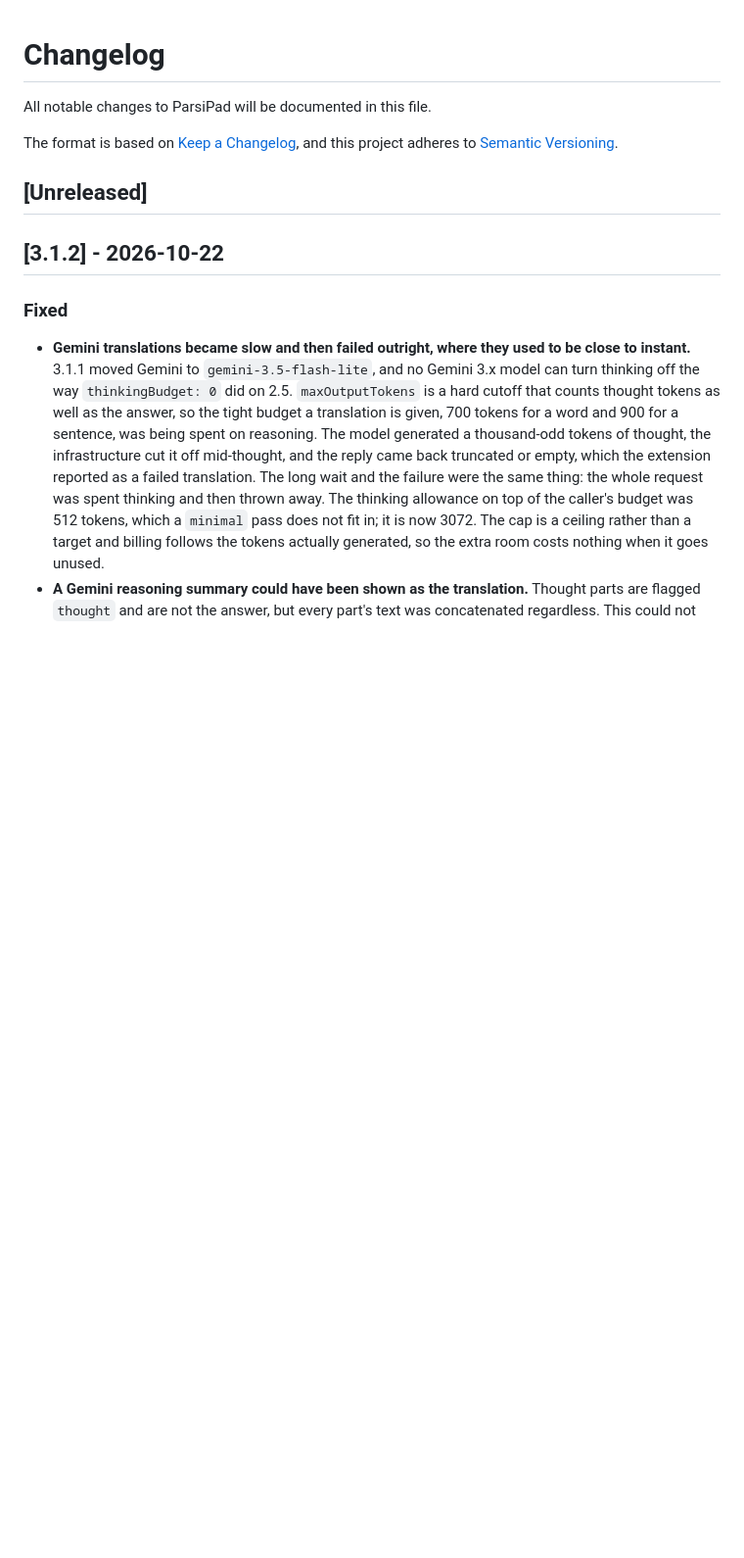
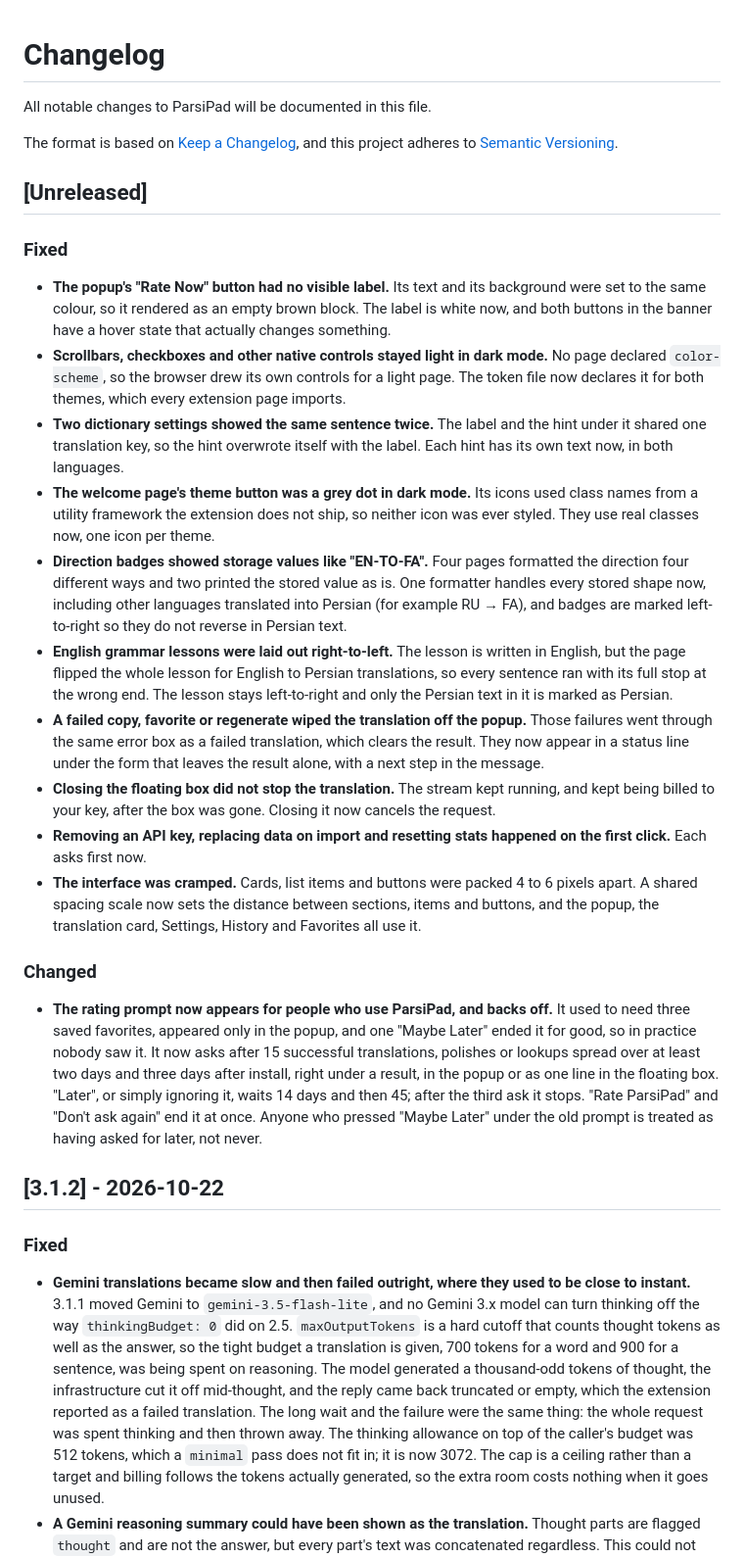
Before and after one commit to amirehsan/parsipad, a Markdown page: CHANGELOG.md, the part around the change. Shown at 98% size. GitHub-like rendering; blank space fills up the shorter version.

Commit message:
docs: changelog for the UI phase 1 fixes

```diff
--- a/CHANGELOG.md
+++ b/CHANGELOG.md
@@ -6,6 +6,21 @@ The format is based on [Keep a Changelog](https://keepachangelog.com/en/1.0.0/),
 and this project adheres to [Semantic Versioning](https://semver.org/spec/v2.0.0.html).
 
 ## [Unreleased]
+
+### Fixed
+- **The popup's "Rate Now" button had no visible label.** Its text and its background were set to the same colour, so it rendered as an empty brown block. The label is white now, and both buttons in the banner have a hover state that actually changes something.
+- **Scrollbars, checkboxes and other native controls stayed light in dark mode.** No page declared `color-scheme`, so the browser drew its own controls for a light page. The token file now declares it for both themes, which every extension page imports.
+- **Two dictionary settings showed the same sentence twice.** The label and the hint under it shared one translation key, so the hint overwrote itself with the label. Each hint has its own text now, in both languages.
+- **The welcome page's theme button was a grey dot in dark mode.** Its icons used class names from a utility framework the extension does not ship, so neither icon was ever styled. They use real classes now, one icon per theme.
+- **Direction badges showed storage values like "EN-TO-FA".** Four pages formatted the direction four different ways and two printed the stored value as is. One formatter handles every stored shape now, including other languages translated into Persian (for example RU → FA), and badges are marked left-to-right so they do not reverse in Persian text.
+- **English grammar lessons were laid out right-to-left.** The lesson is written in English, but the page flipped the whole lesson for English to Persian translations, so every sentence ran with its full stop at the wrong end. The lesson stays left-to-right and only the Persian text in it is marked as Persian.
+- **A failed copy, favorite or regenerate wiped the translation off the popup.** Those failures went through the same error box as a failed translation, which clears the result. They now appear in a status line under the form that leaves the result alone, with a next step in the message.
+- **Closing the floating box did not stop the translation.** The stream kept running, and kept being billed to your key, after the box was gone. Closing it now cancels the request.
+- **Removing an API key, replacing data on import and resetting stats happened on the first click.** Each asks first now.
+- **The interface was cramped.** Cards, list items and buttons were packed 4 to 6 pixels apart. A shared spacing scale now sets the distance between sections, items and buttons, and the popup, the translation card, Settings, History and Favorites all use it.
+
+### Changed
+- **The rating prompt now appears for people who use ParsiPad, and backs off.** It used to need three saved favorites, appeared only in the popup, and one "Maybe Later" ended it for good, so in practice nobody saw it. It now asks after 15 successful translations, polishes or lookups spread over at least two days and three days after install, right under a result, in the popup or as one line in the floating box. "Later", or simply ignoring it, waits 14 days and then 45; after the third ask it stops. "Rate ParsiPad" and "Don't ask again" end it at once. Anyone who pressed "Maybe Later" under the old prompt is treated as having asked for later, not never.
 
 ## [3.1.2] - 2026-10-22
 
```
